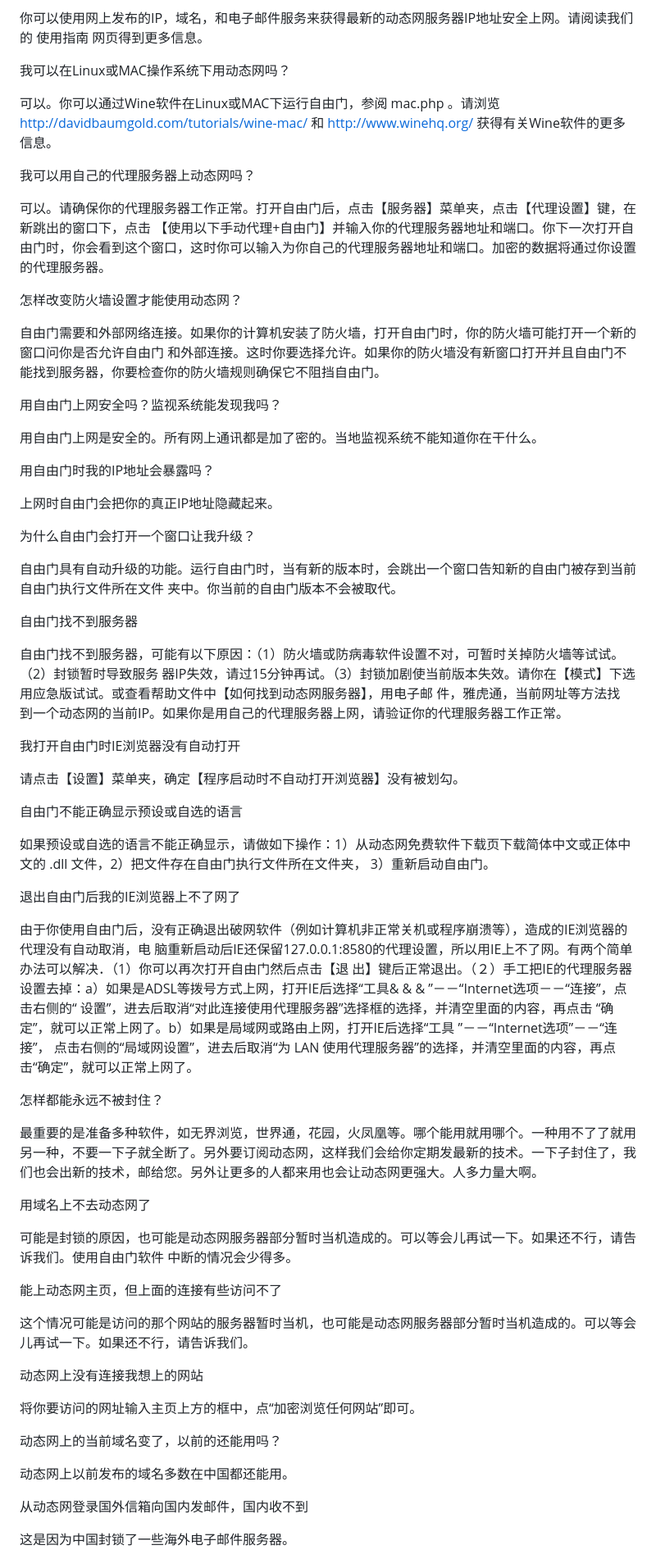
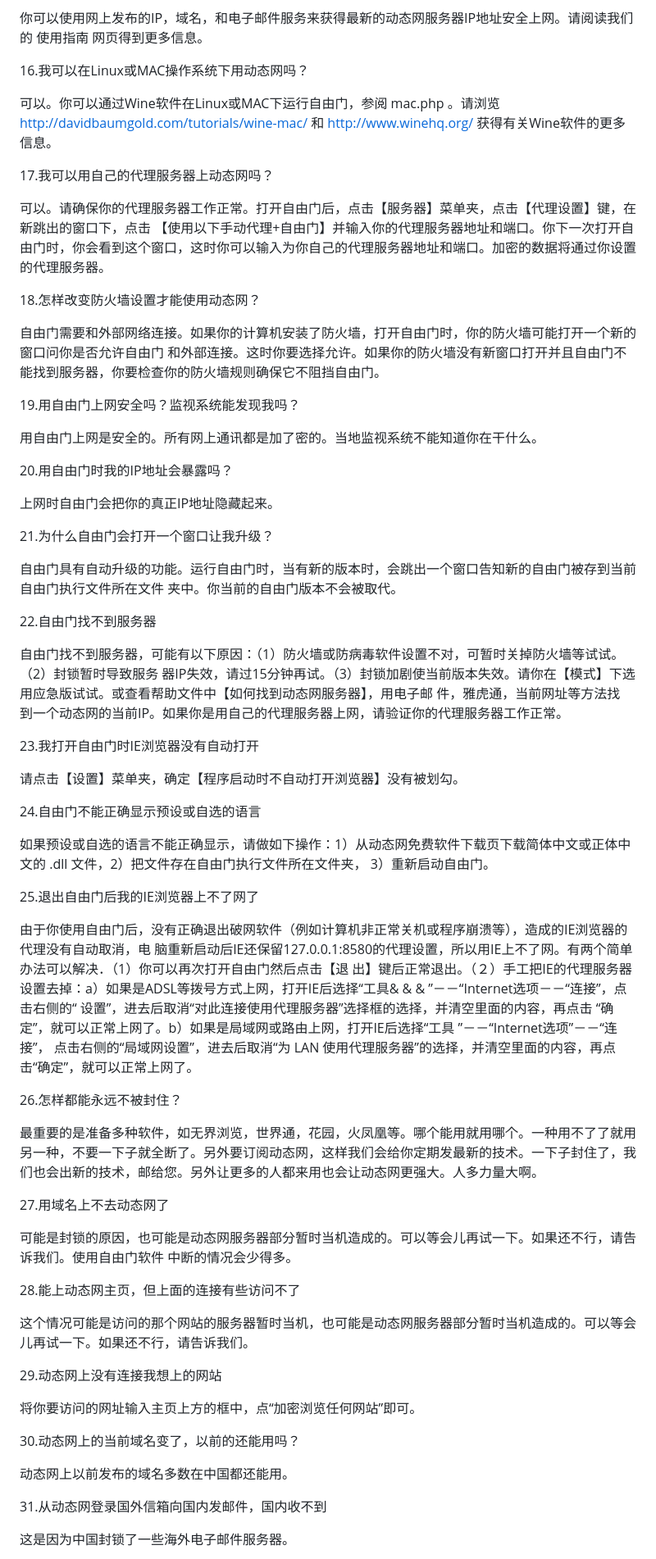
Before and after one commit to w9c7ty8/hdfwy, a Markdown page: README.md, the part around one of its changes. Shown at 82% size. Rendered like a GitHub page.

```diff
--- a/README.md
+++ b/README.md
@@ -198,67 +198,67 @@ F2通道和F3通道有什么不同？
 
 你可以使用网上发布的IP，域名，和电子邮件服务来获得最新的动态网服务器IP地址安全上网。请阅读我们的 使用指南 网页得到更多信息。
 
-我可以在Linux或MAC操作系统下用动态网吗？
+16.我可以在Linux或MAC操作系统下用动态网吗？
 
 可以。你可以通过Wine软件在Linux或MAC下运行自由门，参阅 mac.php 。请浏览 http://davidbaumgold.com/tutorials/wine-mac/ 和 http://www.winehq.org/ 获得有关Wine软件的更多信息。
 
-我可以用自己的代理服务器上动态网吗？
+17.我可以用自己的代理服务器上动态网吗？
 
 可以。请确保你的代理服务器工作正常。打开自由门后，点击【服务器】菜单夹，点击【代理设置】键，在新跳出的窗口下，点击 【使用以下手动代理+自由门】并输入你的代理服务器地址和端口。你下一次打开自由门时，你会看到这个窗口，这时你可以输入为你自己的代理服务器地址和端口。加密的数据将通过你设置的代理服务器。
 
-怎样改变防火墙设置才能使用动态网？
+18.怎样改变防火墙设置才能使用动态网？
 
 自由门需要和外部网络连接。如果你的计算机安装了防火墙，打开自由门时，你的防火墙可能打开一个新的窗口问你是否允许自由门 和外部连接。这时你要选择允许。如果你的防火墙没有新窗口打开并且自由门不能找到服务器，你要检查你的防火墙规则确保它不阻挡自由门。
 
-用自由门上网安全吗？监视系统能发现我吗？
+19.用自由门上网安全吗？监视系统能发现我吗？
 
 用自由门上网是安全的。所有网上通讯都是加了密的。当地监视系统不能知道你在干什么。
 
-用自由门时我的IP地址会暴露吗？
+20.用自由门时我的IP地址会暴露吗？
 
 上网时自由门会把你的真正IP地址隐藏起来。
 
-为什么自由门会打开一个窗口让我升级？
+21.为什么自由门会打开一个窗口让我升级？
 
 自由门具有自动升级的功能。运行自由门时，当有新的版本时，会跳出一个窗口告知新的自由门被存到当前自由门执行文件所在文件 夹中。你当前的自由门版本不会被取代。
 
-自由门找不到服务器
+22.自由门找不到服务器
 
 自由门找不到服务器，可能有以下原因：（1）防火墙或防病毒软件设置不对，可暂时关掉防火墙等试试。（2）封锁暂时导致服务 器IP失效，请过15分钟再试。（3）封锁加剧使当前版本失效。请你在【模式】下选用应急版试试。或查看帮助文件中【如何找到动态网服务器】，用电子邮 件，雅虎通，当前网址等方法找 到一个动态网的当前IP。如果你是用自己的代理服务器上网，请验证你的代理服务器工作正常。
 
-我打开自由门时IE浏览器没有自动打开
+23.我打开自由门时IE浏览器没有自动打开
 
 请点击【设置】菜单夹，确定【程序启动时不自动打开浏览器】没有被划勾。
 
-自由门不能正确显示预设或自选的语言
+24.自由门不能正确显示预设或自选的语言
 
 如果预设或自选的语言不能正确显示，请做如下操作：1）从动态网免费软件下载页下载简体中文或正体中文的 .dll 文件，2）把文件存在自由门执行文件所在文件夹， 3）重新启动自由门。
 
-退出自由门后我的IE浏览器上不了网了
+25.退出自由门后我的IE浏览器上不了网了
 
 由于你使用自由门后，没有正确退出破网软件（例如计算机非正常关机或程序崩溃等），造成的IE浏览器的代理没有自动取消，电 脑重新启动后IE还保留127.0.0.1:8580的代理设置，所以用IE上不了网。有两个简单办法可以解决．（1）你可以再次打开自由门然后点击【退 出】键后正常退出。（２）手工把IE的代理服务器设置去掉：a）如果是ADSL等拨号方式上网，打开IE后选择“工具& & & ”－－“Internet选项－－“连接”，点击右侧的“ 设置”，进去后取消“对此连接使用代理服务器”选择框的选择，并清空里面的内容，再点击 “确定”，就可以正常上网了。b）如果是局域网或路由上网，打开IE后选择“工具 ”－－“Internet选项”－－“连接”， 点击右侧的“局域网设置”，进去后取消“为 LAN 使用代理服务器”的选择，并清空里面的内容，再点击“确定”，就可以正常上网了。
 
-怎样都能永远不被封住？
+26.怎样都能永远不被封住？
 
 最重要的是准备多种软件，如无界浏览，世界通，花园，火凤凰等。哪个能用就用哪个。一种用不了了就用另一种，不要一下子就全断了。另外要订阅动态网，这样我们会给你定期发最新的技术。一下子封住了，我们也会出新的技术，邮给您。另外让更多的人都来用也会让动态网更强大。人多力量大啊。
 
-用域名上不去动态网了
+27.用域名上不去动态网了
 
 可能是封锁的原因，也可能是动态网服务器部分暂时当机造成的。可以等会儿再试一下。如果还不行，请告诉我们。使用自由门软件 中断的情况会少得多。
 
-能上动态网主页，但上面的连接有些访问不了
+28.能上动态网主页，但上面的连接有些访问不了
 
 这个情况可能是访问的那个网站的服务器暂时当机，也可能是动态网服务器部分暂时当机造成的。可以等会儿再试一下。如果还不行，请告诉我们。
 
-动态网上没有连接我想上的网站
+29.动态网上没有连接我想上的网站
 
 将你要访问的网址输入主页上方的框中，点“加密浏览任何网站”即可。
 
-动态网上的当前域名变了，以前的还能用吗？
+30.动态网上的当前域名变了，以前的还能用吗？
 
 动态网上以前发布的域名多数在中国都还能用。
 
-从动态网登录国外信箱向国内发邮件，国内收不到
+31.从动态网登录国外信箱向国内发邮件，国内收不到
 
 这是因为中国封锁了一些海外电子邮件服务器。
 
```
Also changed, not shown: other parts of README.md (+25 -25 lines).
